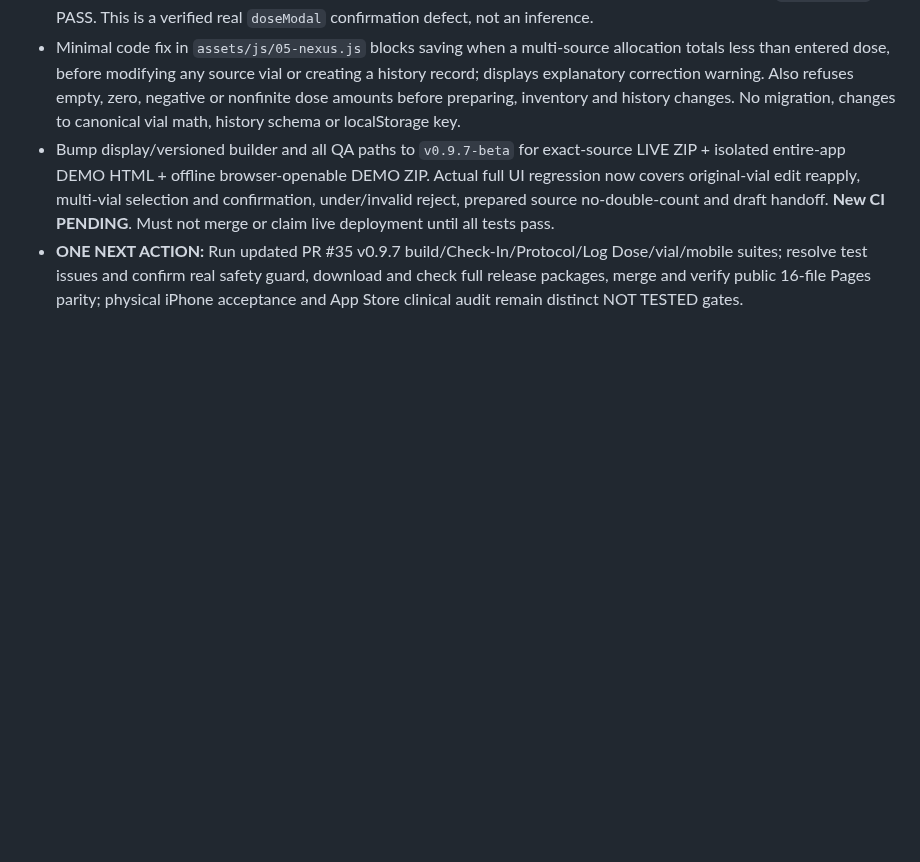
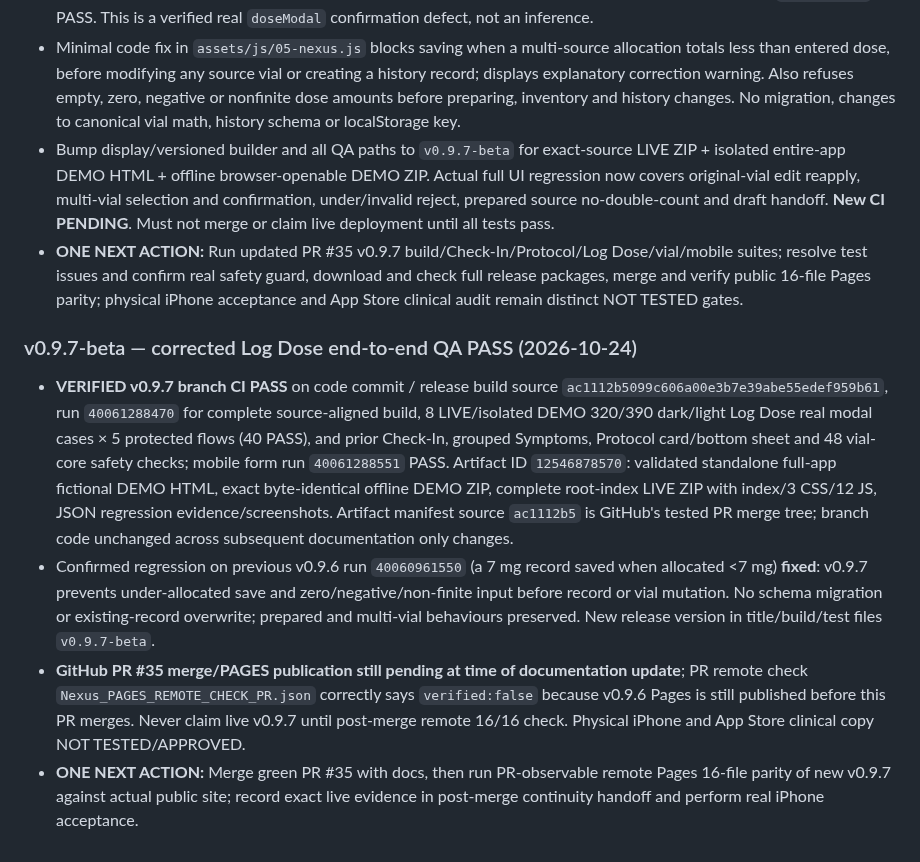
Before and after one commit to Deidrajw/Peptide-Tracker, a Markdown page: docs/continuity/PROJECT_STATE.md, the part around the change. Drawn GitHub-style; blank space fills up the shorter version.

Commit message:
docs: record v0.9.7 real Log Dose PASS, exact artifacts and Pages pending

```diff
--- a/docs/continuity/PROJECT_STATE.md
+++ b/docs/continuity/PROJECT_STATE.md
@@ -222,3 +222,9 @@ Review PR #19's latest mobile/browser CI run, including Constipation browse/sear
 - Minimal code fix in `assets/js/05-nexus.js` blocks saving when a multi-source allocation totals less than entered dose, before modifying any source vial or creating a history record; displays explanatory correction warning. Also refuses empty, zero, negative or nonfinite dose amounts before preparing, inventory and history changes. No migration, changes to canonical vial math, history schema or localStorage key.
 - Bump display/versioned builder and all QA paths to `v0.9.7-beta` for exact-source LIVE ZIP + isolated entire-app DEMO HTML + offline browser-openable DEMO ZIP. Actual full UI regression now covers original-vial edit reapply, multi-vial selection and confirmation, under/invalid reject, prepared source no-double-count and draft handoff. **New CI PENDING**. Must not merge or claim live deployment until all tests pass.
 - **ONE NEXT ACTION:** Run updated PR #35 v0.9.7 build/Check-In/Protocol/Log Dose/vial/mobile suites; resolve test issues and confirm real safety guard, download and check full release packages, merge and verify public 16-file Pages parity; physical iPhone acceptance and App Store clinical audit remain distinct NOT TESTED gates.
+
+### v0.9.7-beta — corrected Log Dose end-to-end QA PASS (2026-10-24)
+- **VERIFIED v0.9.7 branch CI PASS** on code commit / release build source `ac1112b5099c606a00e3b7e39abe55edef959b61`, run `40061288470` for complete source-aligned build, 8 LIVE/isolated DEMO 320/390 dark/light Log Dose real modal cases × 5 protected flows (40 PASS), and prior Check-In, grouped Symptoms, Protocol card/bottom sheet and 48 vial-core safety checks; mobile form run `40061288551` PASS. Artifact ID `12546878570`: validated standalone full-app fictional DEMO HTML, exact byte-identical offline DEMO ZIP, complete root-index LIVE ZIP with index/3 CSS/12 JS, JSON regression evidence/screenshots. Artifact manifest source `ac1112b5` is GitHub's tested PR merge tree; branch code unchanged across subsequent documentation only changes.
+- Confirmed regression on previous v0.9.6 run `40060961550` (a 7 mg record saved when allocated <7 mg) **fixed**: v0.9.7 prevents under-allocated save and zero/negative/non-finite input before record or vial mutation. No schema migration or existing-record overwrite; prepared and multi-vial behaviours preserved. New release version in title/build/test files `v0.9.7-beta`.
+- **GitHub PR #35 merge/PAGES publication still pending at time of documentation update**; PR remote check `Nexus_PAGES_REMOTE_CHECK_PR.json` correctly says `verified:false` because v0.9.6 Pages is still published before this PR merges. Never claim live v0.9.7 until post-merge remote 16/16 check. Physical iPhone and App Store clinical copy NOT TESTED/APPROVED.
+- **ONE NEXT ACTION:** Merge green PR #35 with docs, then run PR-observable remote Pages 16-file parity of new v0.9.7 against actual public site; record exact live evidence in post-merge continuity handoff and perform real iPhone acceptance.
```
